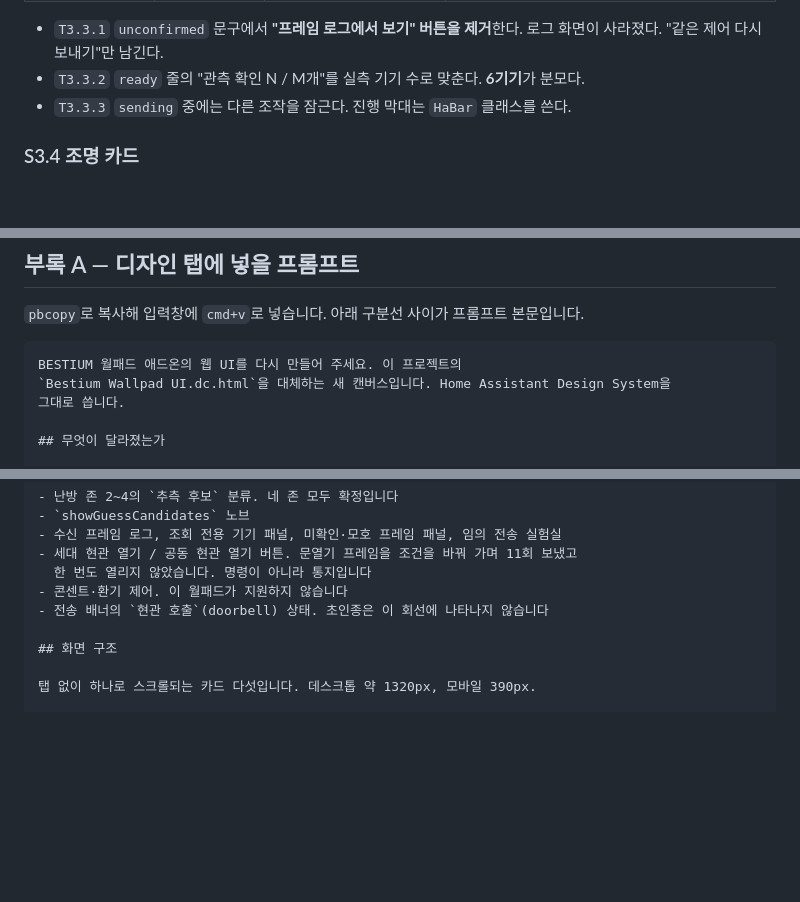
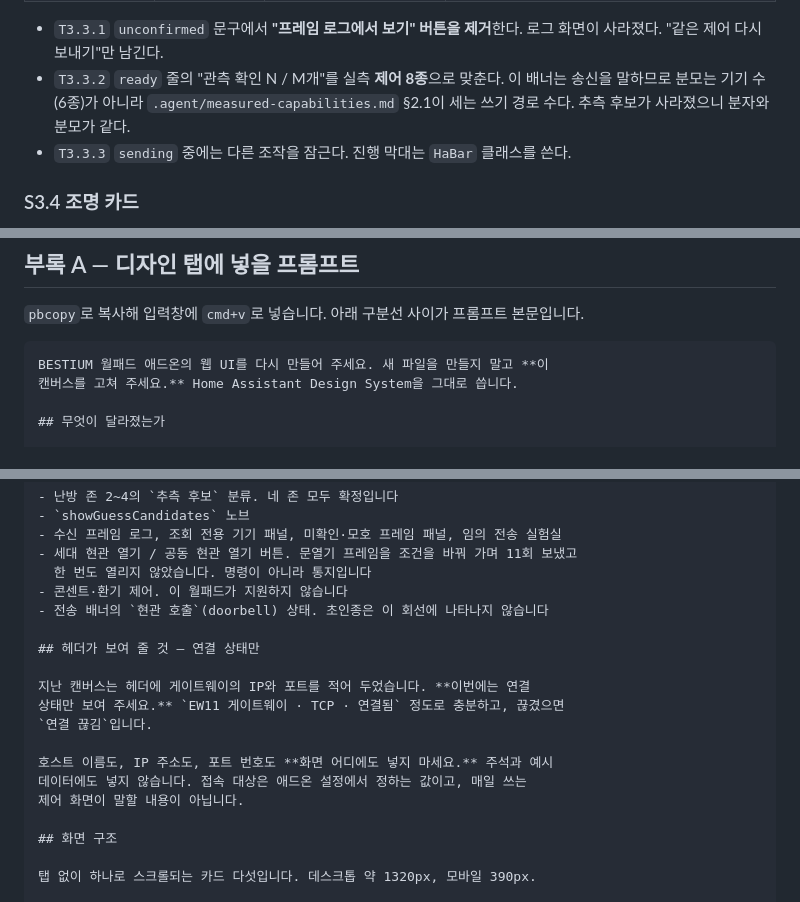
Before and after one commit to jaemyeong/homeassistant-bestium-eco-foret, a Markdown page: .agent/plan-m5-product-ui.md, 3 parts joined by grey strips. Drawn GitHub-style; blank space fills up the shorter version.

Commit message:
docs(m5): four corrections to the prototype prompt before it is sent
Looking at the design tab before pasting showed the prior canvas printing
the gateway's IP and port in its header. The prompt said nothing about
it, so the new canvas would have inherited it — a third path for that
address into a public repository, after the ledger and the design mirror.
The instruction is written as a positive spec rather than a prohibition:
the header shows connection state, and no host, IP, or port appears
anywhere on the page. A ban on a field invites masking it; naming what
the field holds removes it.

The banner count was wrong. `관측 확인 6 / 6개` counted the six devices
whose state we decode, but this is a send banner and its denominator is
the eight write paths in `.agent/measured-capabilities.md` §2.1. Three
places carried the six.

Two smaller ones. The prompt opened by naming `Bestium Wallpad UI.dc.html`
as the file to replace, but the tab serves `BESTIUM 월패드 웹 UI.html`; a
stale name invites a duplicate canvas, so it now says to edit this one.
And the old banner carries a `수집 중` pill, which under E2B belongs to
the capture card alone — said in as many words, or it survives.

Checklist rows 20 and 21 hold the returned design to the first and last
of these.

Co-Authored-By: Claude Opus 5 <noreply@anthropic.com>
Claude-Session: https://claude.ai/code/session_01FZXjmfsCLxcGMB8q6faM9U

````diff
--- a/.agent/plan-m5-product-ui.md
+++ b/.agent/plan-m5-product-ui.md
@@ -401,7 +401,9 @@ start()  →  await store.begin()      기록 파일을 연다
 
 - `T3.3.1` `unconfirmed` 문구에서 **"프레임 로그에서 보기" 버튼을 제거**한다. 로그 화면이
   사라졌다. "같은 제어 다시 보내기"만 남긴다.
-- `T3.3.2` `ready` 줄의 "관측 확인 N / M개"를 실측 기기 수로 맞춘다. **6기기**가 분모다.
+- `T3.3.2` `ready` 줄의 "관측 확인 N / M개"를 실측 **제어 8종**으로 맞춘다. 이 배너는
+  송신을 말하므로 분모는 기기 수(6종)가 아니라 `.agent/measured-capabilities.md` §2.1이
+  세는 쓰기 경로 수다. 추측 후보가 사라졌으니 분자와 분모가 같다.
 - `T3.3.3` `sending` 중에는 다른 조작을 잠근다. 진행 막대는 `HaBar` 클래스를 쓴다.
 
 ### S3.4 조명 카드
@@ -664,9 +666,8 @@ E4.3.4(캔버스 갱신)는 E4 안이되 나머지가 다 끝난 뒤입니다.
 `pbcopy`로 복사해 입력창에 `cmd+v`로 넣습니다. 아래 구분선 사이가 프롬프트 본문입니다.
 
 ```
-BESTIUM 월패드 애드온의 웹 UI를 다시 만들어 주세요. 이 프로젝트의
-`Bestium Wallpad UI.dc.html`을 대체하는 새 캔버스입니다. Home Assistant Design System을
-그대로 씁니다.
+BESTIUM 월패드 애드온의 웹 UI를 다시 만들어 주세요. 새 파일을 만들지 말고 **이
+캔버스를 고쳐 주세요.** Home Assistant Design System을 그대로 씁니다.
 
 ## 무엇이 달라졌는가
 
@@ -688,6 +689,16 @@ BESTIUM 월패드 애드온의 웹 UI를 다시 만들어 주세요. 이 프로
   한 번도 열리지 않았습니다. 명령이 아니라 통지입니다
 - 콘센트·환기 제어. 이 월패드가 지원하지 않습니다
 - 전송 배너의 `현관 호출`(doorbell) 상태. 초인종은 이 회선에 나타나지 않습니다
+
+## 헤더가 보여 줄 것 — 연결 상태만
+
+지난 캔버스는 헤더에 게이트웨이의 IP와 포트를 적어 두었습니다. **이번에는 연결
+상태만 보여 주세요.** `EW11 게이트웨이 · TCP · 연결됨` 정도로 충분하고, 끊겼으면
+`연결 끊김`입니다.
+
+호스트 이름도, IP 주소도, 포트 번호도 **화면 어디에도 넣지 마세요.** 주석과 예시
+데이터에도 넣지 않습니다. 접속 대상은 애드온 설정에서 정하는 값이고, 매일 쓰는
+제어 화면이 말할 내용이 아닙니다.
 
 ## 화면 구조
 
````
Also changed, not shown: other parts of .agent/plan-m5-product-ui.md (+7 -2 lines).
